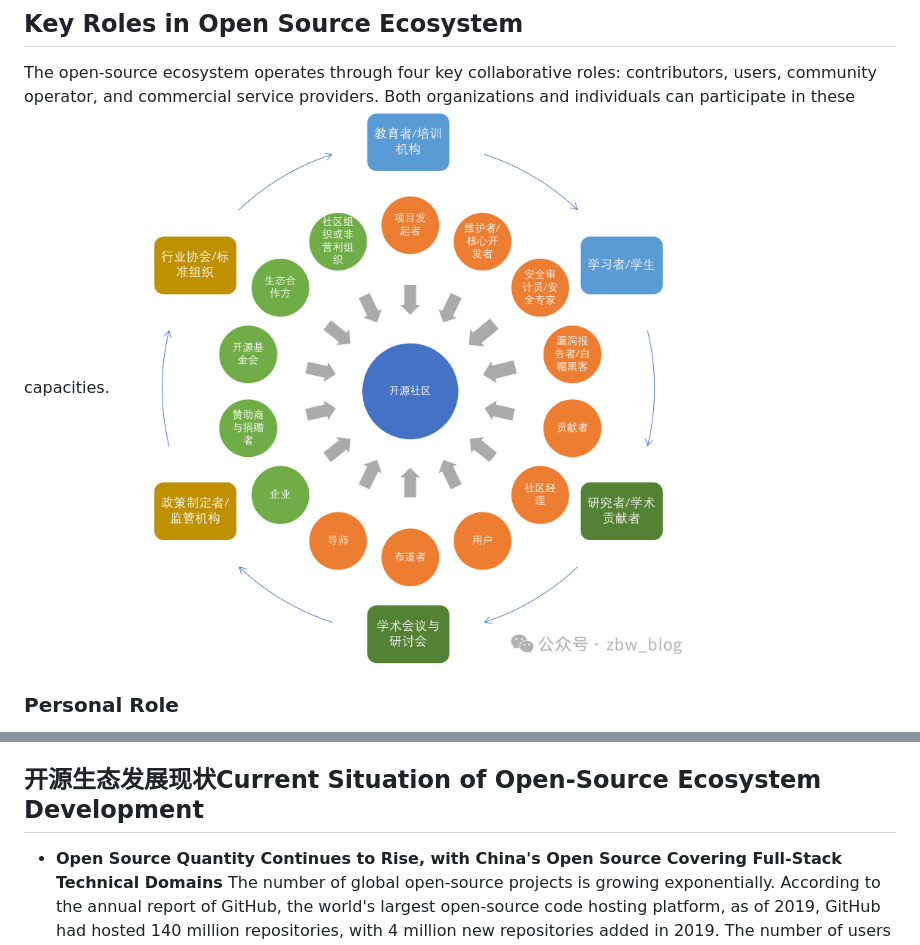
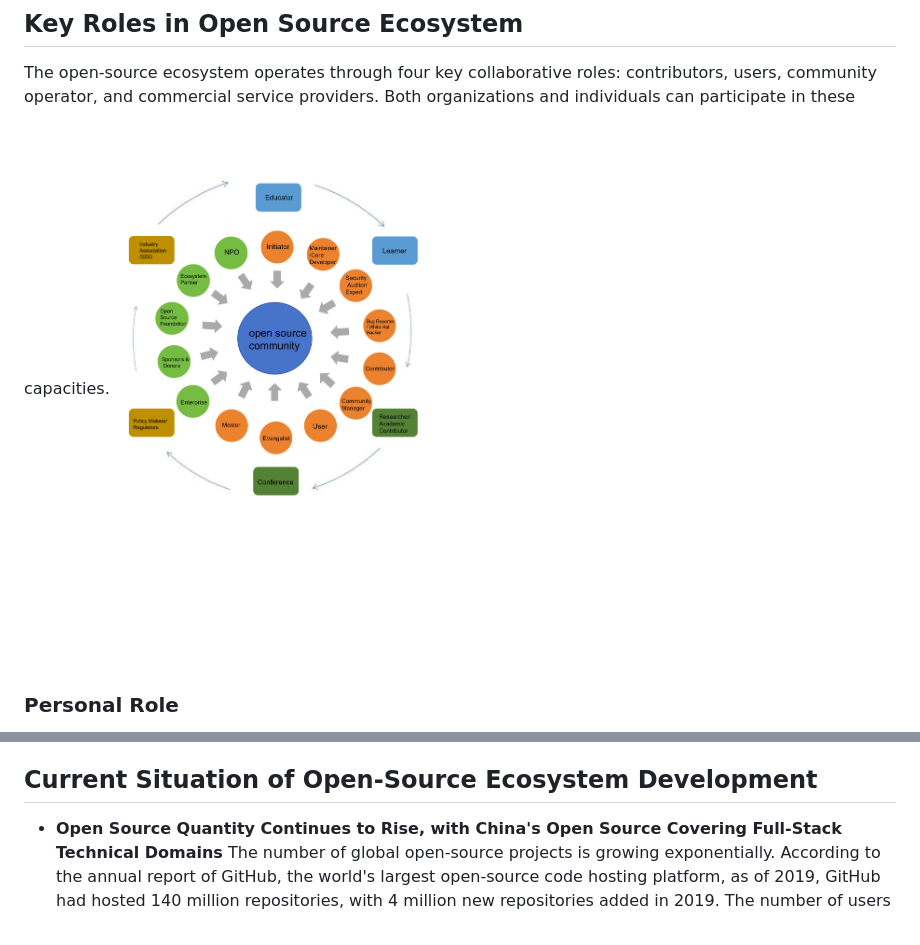
Before and after one commit to December21-dev/osewp, a Markdown page: services/open-source-ecosystem-en.md, 2 parts joined by grey strips. GitHub-like rendering.

```diff
--- a/services/open-source-ecosystem-en.md
+++ b/services/open-source-ecosystem-en.md
@@ -5,7 +5,7 @@ The open-source ecosystem eliminates the inefficiencies of proprietary developme
 
 ## Key Roles in Open Source Ecosystem
 The open-source ecosystem operates through four key collaborative roles: contributors, users, community operator, and commercial service providers. Both organizations and individuals can participate in these capacities.
-![开源生态系统中的关键角色](https://github.com/December21-dev/osewp/blob/main/images/key-role.png)
+![key roles in ecosystem](https://github.com/December21-dev/osewp/blob/main/images/key-role-english.jpg)
 
 ### Personal Role
 - **project initiator**：In the open-source ecosystem, project initiators are responsible for proposing ideas or requirements, defining initial objectives, and creating project roadmaps.Typically,these pioneers write the project's foundational code and initial documentation, wearing many hats as core maintainers, community evangelists, and more during the early stages. As the project scales, they gradually distribute these diverse responsibilities to other contributors
@@ -38,7 +38,7 @@ The open-source ecosystem operates through four key collaborative roles: contrib
 - **Policymaker/Regulator**:Government sectors and international organizations often take on the responsibility of formulating laws, regulations, and industrial policies. Against the backdrop of digital economy and technological development, they examine issues such as the use of open-source software, license compliance, and data security, and introduce corresponding policies or standards to ensure fair competition and innovative vitality. Through legislation or supervision, policy makers provide a clearer compliance environment for the open-source community and promote collaborative cooperation between public and private sectors in open-source initiatives. Government or public sectors frequently apply open-source technologies in information construction and public services. They may also open up certain public data or resources to encourage citizen innovation, promote the use of open-source software, or release public projects to the society in an open-source form.
 - **Industry Association/Standards Body**:Organizations in this category include IEEE, ISO, W3C, as well as specialized vertical industry associations (such as those in finance, healthcare, and automotive sectors). They develop and promote industry technical standards, facilitate alignment between open-source technologies and industry standards, and thereby enhance interoperability and expand application scope. For open-source projects, recognition from industry associations or standards organizations signifies greater credibility in terms of compliance and technical maturity, which helps drive their adoption across broader industrial landscapes.
 
-## 开源生态发展现状Current Situation of Open-Source Ecosystem Development
+## Current Situation of Open-Source Ecosystem Development
 
 - **Open Source Quantity Continues to Rise, with China's Open Source Covering Full-Stack Technical Domains**
 The number of global open-source projects is growing exponentially. According to the annual report of GitHub, the world's largest open-source code hosting platform, as of 2019, GitHub had hosted 140 million repositories, with 4 million new repositories added in 2019. The number of users creating their first project increased by 44% compared to 2018, and 1.3 million developers made their first contributions to open-source initiatives. A survey report by SourceClear indicates that open-source projects have shown an exponential growth trend, and it is projected to exceed 300 million by 2026.
```
Also changed, not shown: other parts of services/open-source-ecosystem-en.md (+3 -3 lines).
